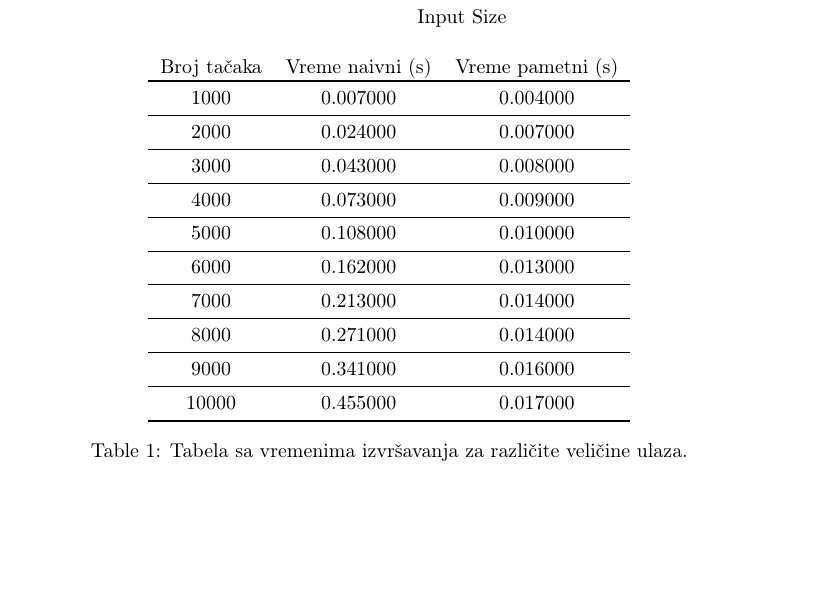
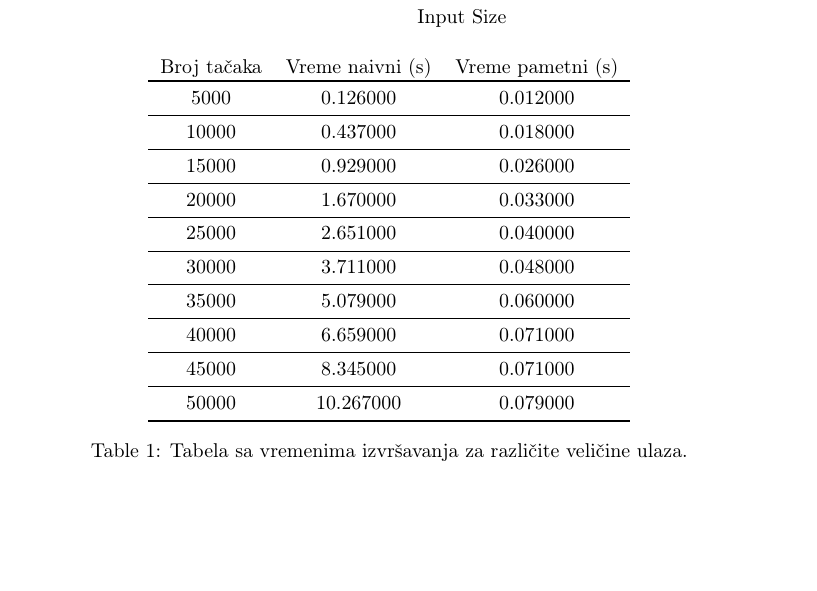
Before and after one commit to doza-daniel/diameter, a LaTeX document (docs/dijametar.tex): part of page 3 of 3, cut so that both start at the same text, the shorter picture padded with empty space. Compiled offline with pdfLaTeX.

Commit message:
new examples of execution in the table

```diff
--- a/docs/dijametar.tex
+++ b/docs/dijametar.tex
@@ -288,16 +288,16 @@ Grafik izvršavanja naivnog rešenja, složenosti \(O(n^{2})\) i opisanog algori
 \centering
     \begin{tabular}{c c c}
         Broj tačaka & Vreme naivni (s) & Vreme pametni (s) \\ \toprule
-        1000 & 0.007000 & 0.004000 \\ \midrule
-        2000 & 0.024000 & 0.007000 \\ \midrule
-        3000 & 0.043000 & 0.008000 \\ \midrule
-        4000 & 0.073000 & 0.009000 \\ \midrule
-        5000 & 0.108000 & 0.010000 \\ \midrule
-        6000 & 0.162000 & 0.013000 \\ \midrule
-        7000 & 0.213000 & 0.014000 \\ \midrule
-        8000 & 0.271000 & 0.014000 \\ \midrule
-        9000 & 0.341000 & 0.016000 \\ \midrule
-        10000 & 0.455000 & 0.017000 \\ \bottomrule
+        5000 & 0.126000 & 0.012000 \\ \midrule
+        10000 & 0.437000 & 0.018000 \\ \midrule
+        15000 & 0.929000 & 0.026000 \\ \midrule
+        20000 & 1.670000 & 0.033000 \\ \midrule
+        25000 & 2.651000 & 0.040000 \\ \midrule
+        30000 & 3.711000 & 0.048000 \\ \midrule
+        35000 & 5.079000 & 0.060000 \\ \midrule
+        40000 & 6.659000 & 0.071000 \\ \midrule
+        45000 & 8.345000 & 0.071000 \\ \midrule
+        50000 & 10.267000 & 0.079000 \\ \bottomrule
     \end{tabular}
     \caption{Tabela sa vremenima izvršavanja za različite veličine ulaza.}
 \end{table}
```
